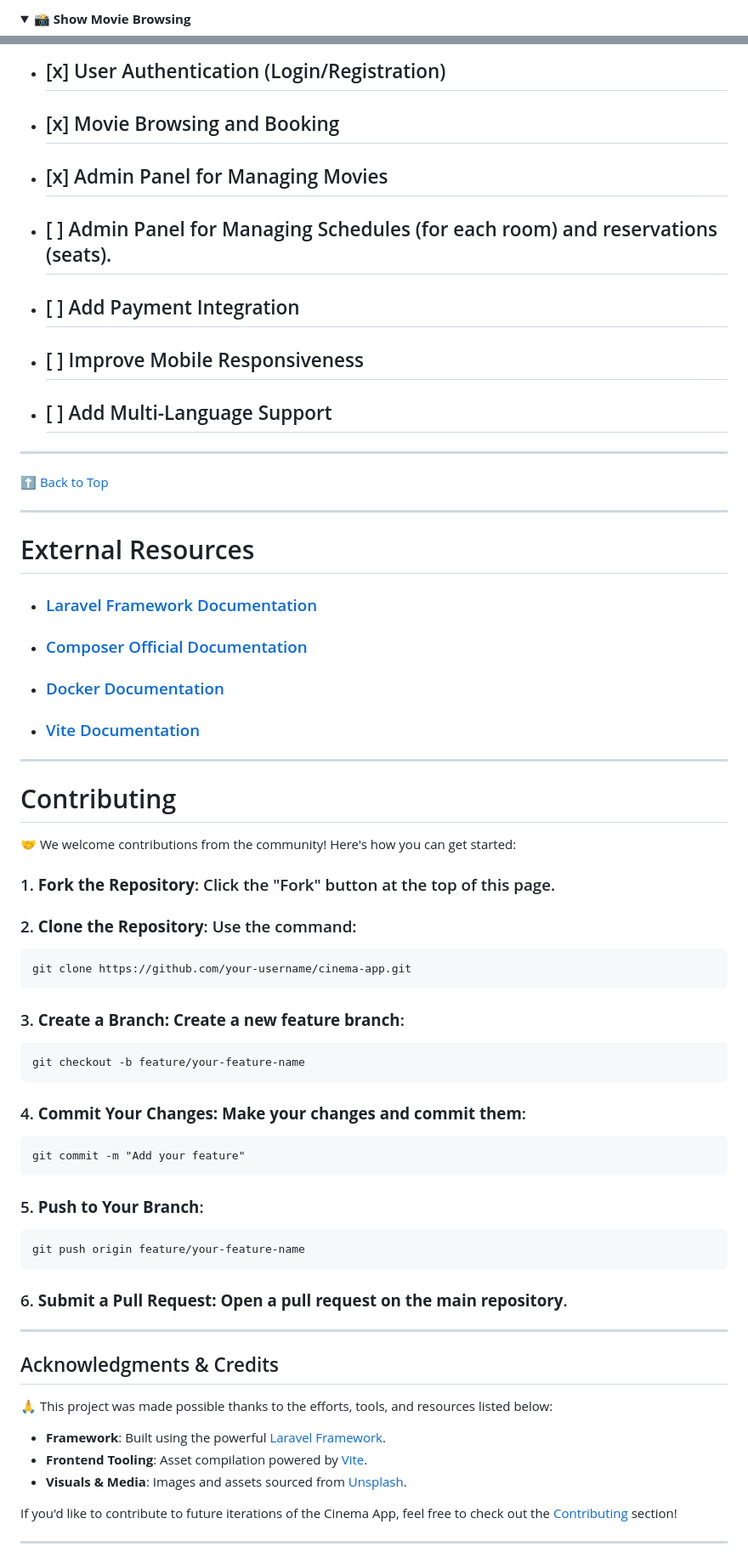
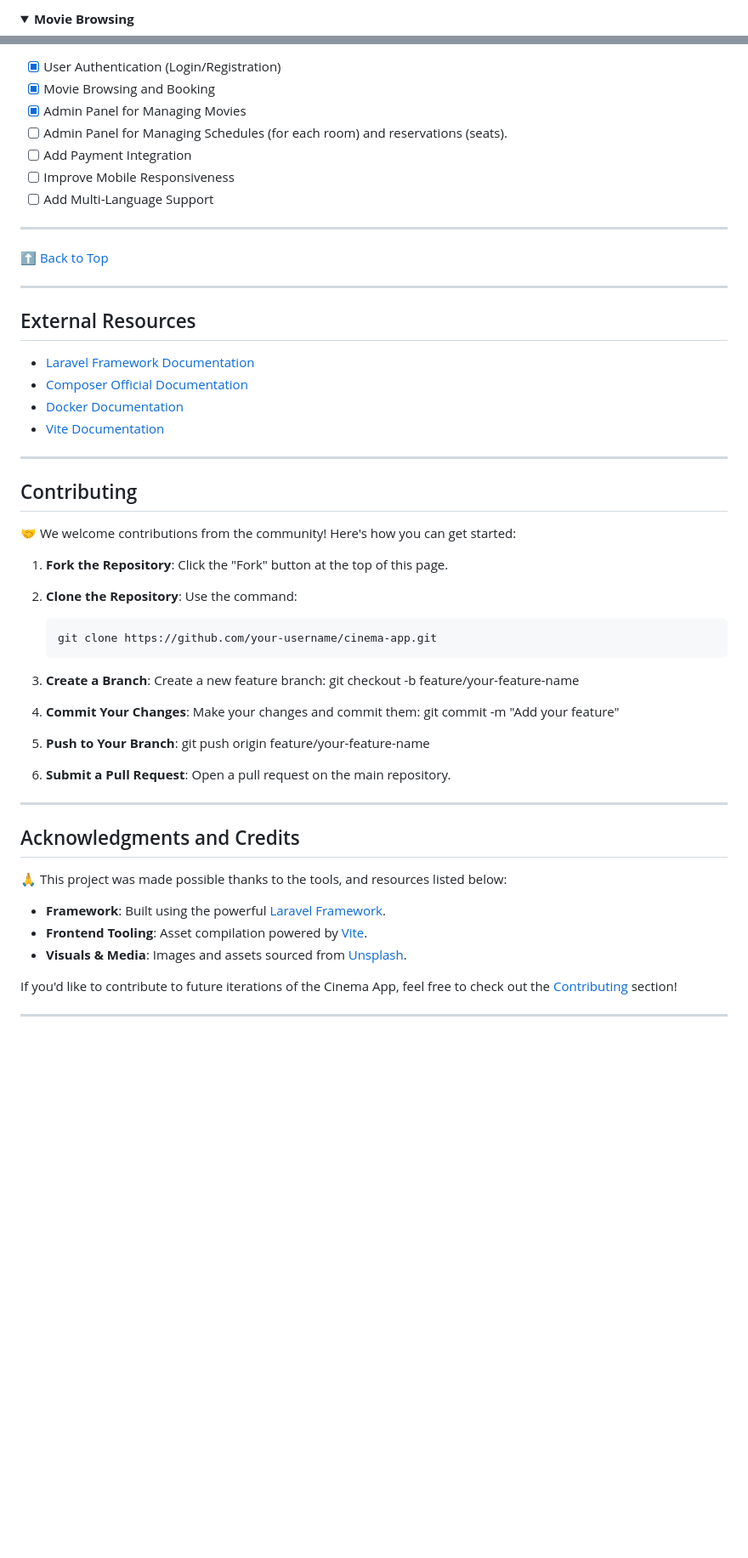
Before and after one commit to Nareeek/cinema-app, a Markdown page: README.md, 2 parts joined by grey strips. Shown: that part at 85% size. Drawn GitHub-style; folded sections open; blank space fills up the shorter version.

Commit message:
Update README.md
Make the navigation and fonts looks better.

````diff
--- a/README.md
+++ b/README.md
@@ -156,5 +150,5 @@ For detailed installation instructions, see the [Installation](#installation) se
 <details>
-  <summary><strong>📸 Show Movie Browsing</strong></summary>
+  <summary><strong>Movie Browsing</strong></summary>
   <img src="./assets/images/home-page.jpg" alt="Home Page" width="700">
 </details>
 
@@ -325,11 +313,11 @@ cinema-app/
 
-- ## [x] User Authentication (Login/Registration)
-- ## [x] Movie Browsing and Booking
-- ## [x] Admin Panel for Managing Movies
-- ## [ ] Admin Panel for Managing Schedules (for each room) and reservations (seats).
-- ## [ ] Add Payment Integration
-- ## [ ] Improve Mobile Responsiveness
-- ## [ ] Add Multi-Language Support
+- [x] User Authentication (Login/Registration)
+- [x] Movie Browsing and Booking
+- [x] Admin Panel for Managing Movies
+- [ ] Admin Panel for Managing Schedules (for each room) and reservations (seats).
+- [ ] Add Payment Integration
+- [ ] Improve Mobile Responsiveness
+- [ ] Add Multi-Language Support
 
 ---
 
@@ -337,38 +325,38 @@ cinema-app/
 
 ---
 
-# External Resources
+## External Resources
 
-- ### [Laravel Framework Documentation](https://laravel.com/docs)
-- ### [Composer Official Documentation](https://getcomposer.org/doc/)
-- ### [Docker Documentation](https://docs.docker.com/)
-- ### [Vite Documentation](https://vitejs.dev/)
+- [Laravel Framework Documentation](https://laravel.com/docs)
+- [Composer Official Documentation](https://getcomposer.org/doc/)
+- [Docker Documentation](https://docs.docker.com/)
+- [Vite Documentation](https://vitejs.dev/)
 
 ---
 
-# Contributing
+## Contributing
 
 🤝 We welcome contributions from the community! Here's how you can get started:
 
-### 1. **Fork the Repository**: Click the "Fork" button at the top of this page.
+1. **Fork the Repository**: Click the "Fork" button at the top of this page.
 
-### 2. **Clone the Repository**: Use the command:
+2. **Clone the Repository**: Use the command:
    ```bash
    git clone https://github.com/your-username/cinema-app.git
    ```
-### 3. **Create a Branch: Create a new feature branch**:
+3. **Create a Branch**: Create a new feature branch:
     git checkout -b feature/your-feature-name
-### 4. **Commit Your Changes: Make your changes and commit them**:
+4. **Commit Your Changes**: Make your changes and commit them:
     git commit -m "Add your feature"
-### 5. **Push to Your Branch**:
+5. **Push to Your Branch**:
     git push origin feature/your-feature-name
-### 6. **Submit a Pull Request: Open a pull request on the main repository**.
+6. **Submit a Pull Request**: Open a pull request on the main repository.
 
 ---
 
-## Acknowledgments & Credits
+## Acknowledgments and Credits
 
-🙏 This project was made possible thanks to the efforts, tools, and resources listed below:
+🙏 This project was made possible thanks to the tools, and resources listed below:
 
 - **Framework**: Built using the powerful [Laravel Framework](https://laravel.com/).
 - **Frontend Tooling**: Asset compilation powered by [Vite](https://vitejs.dev/).
````
Also changed, not shown: other parts of README.md (+69 -79 lines).
